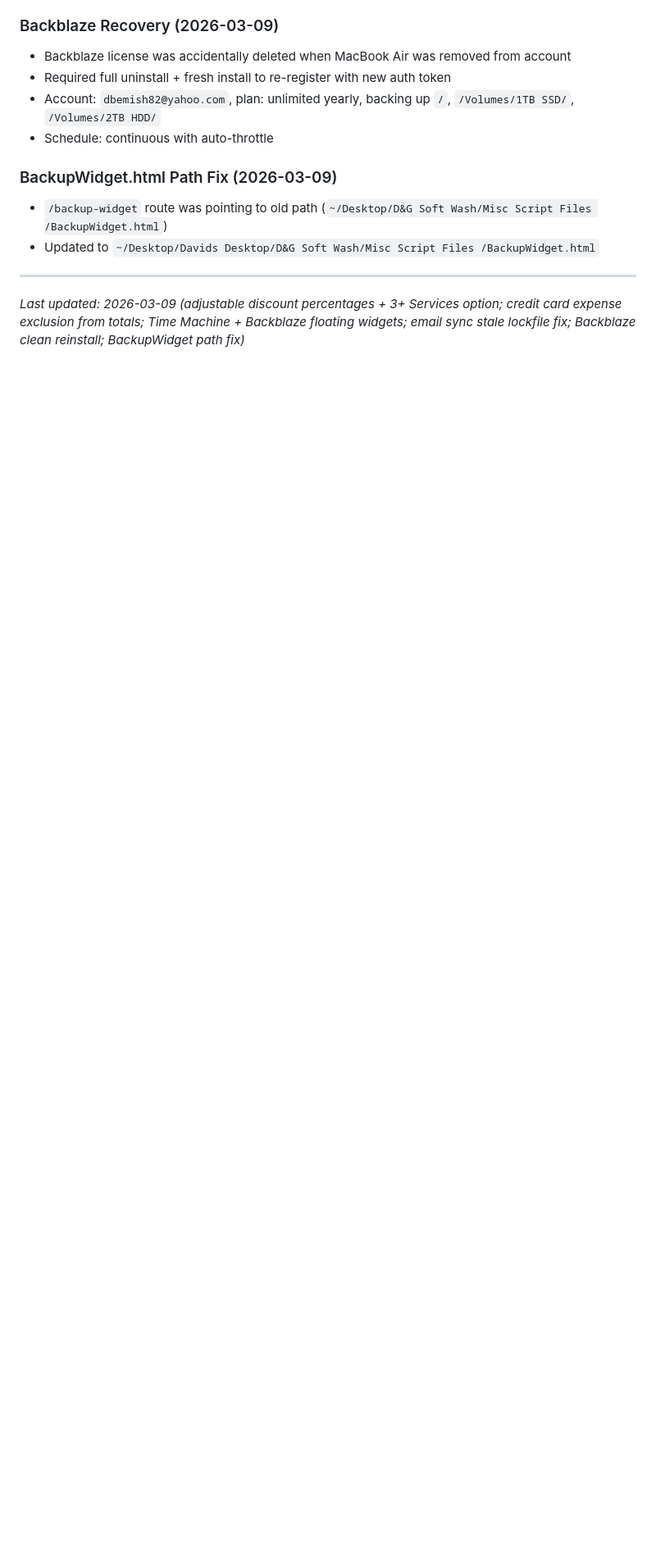
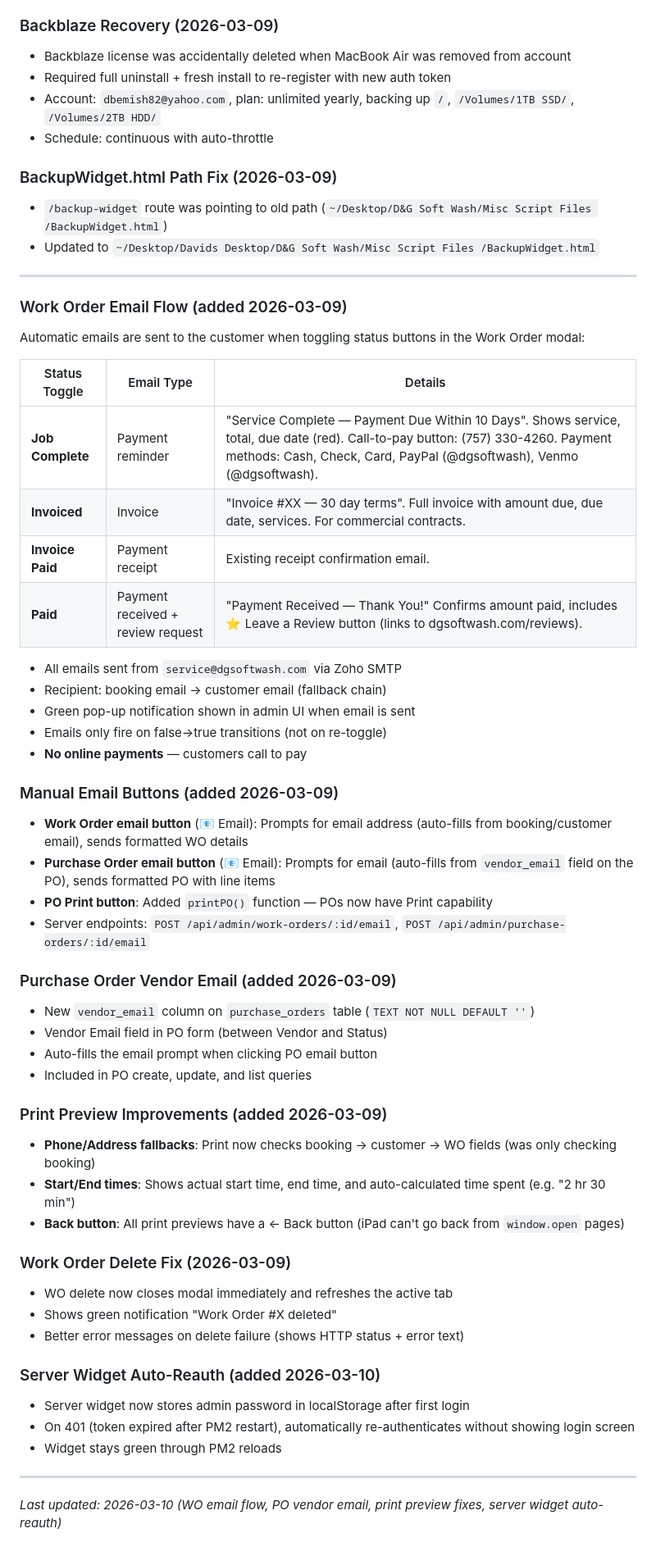
Before and after one commit to dgsoftwash/dg-softwash, a Markdown page: MAINTENANCE.md, the part around one of its changes. Shown at 82% size. GitHub-like rendering; blank space fills up the shorter version.

Commit message:
Update MAINTENANCE.md with email flow, PO vendor email, print fixes, auto-reauth

```diff
--- a/MAINTENANCE.md
+++ b/MAINTENANCE.md
@@ -540,4 +544,49 @@ cp OutputBin "/Applications/AppName.app/Contents/MacOS/BinaryName"
 
 ---
 
-*Last updated: 2026-03-09 (adjustable discount percentages + 3+ Services option; credit card expense exclusion from totals; Time Machine + Backblaze floating widgets; email sync stale lockfile fix; Backblaze clean reinstall; BackupWidget path fix)*
+### Work Order Email Flow (added 2026-03-09)
+Automatic emails are sent to the customer when toggling status buttons in the Work Order modal:
+
+| Status Toggle | Email Type | Details |
+|---|---|---|
+| **Job Complete** | Payment reminder | "Service Complete — Payment Due Within 10 Days". Shows service, total, due date (red). Call-to-pay button: (757) 330-4260. Payment methods: Cash, Check, Card, PayPal (@dgsoftwash), Venmo (@dgsoftwash). |
+| **Invoiced** | Invoice | "Invoice #XX — 30 day terms". Full invoice with amount due, due date, services. For commercial contracts. |
+| **Invoice Paid** | Payment receipt | Existing receipt confirmation email. |
+| **Paid** | Payment received + review request | "Payment Received — Thank You!" Confirms amount paid, includes ⭐ Leave a Review button (links to dgsoftwash.com/reviews). |
+
+- All emails sent from `service@dgsoftwash.com` via Zoho SMTP
+- Recipient: booking email → customer email (fallback chain)
+- Green pop-up notification shown in admin UI when email is sent
+- Emails only fire on false→true transitions (not on re-toggle)
+- **No online payments** — customers call to pay
+
+### Manual Email Buttons (added 2026-03-09)
+- **Work Order email button** (📧 Email): Prompts for email address (auto-fills from booking/customer email), sends formatted WO details
+- **Purchase Order email button** (📧 Email): Prompts for email (auto-fills from `vendor_email` field on the PO), sends formatted PO with line items
+- **PO Print button**: Added `printPO()` function — POs now have Print capability
+- Server endpoints: `POST /api/admin/work-orders/:id/email`, `POST /api/admin/purchase-orders/:id/email`
+
+### Purchase Order Vendor Email (added 2026-03-09)
+- New `vendor_email` column on `purchase_orders` table (`TEXT NOT NULL DEFAULT ''`)
+- Vendor Email field in PO form (between Vendor and Status)
+- Auto-fills the email prompt when clicking PO email button
+- Included in PO create, update, and list queries
+
+### Print Preview Improvements (added 2026-03-09)
+- **Phone/Address fallbacks**: Print now checks booking → customer → WO fields (was only checking booking)
+- **Start/End times**: Shows actual start time, end time, and auto-calculated time spent (e.g. "2 hr 30 min")
+- **Back button**: All print previews have a ← Back button (iPad can't go back from `window.open` pages)
+
+### Work Order Delete Fix (2026-03-09)
+- WO delete now closes modal immediately and refreshes the active tab
+- Shows green notification "Work Order #X deleted"
+- Better error messages on delete failure (shows HTTP status + error text)
+
+### Server Widget Auto-Reauth (added 2026-03-10)
+- Server widget now stores admin password in localStorage after first login
+- On 401 (token expired after PM2 restart), automatically re-authenticates without showing login screen
+- Widget stays green through PM2 reloads
+
+---
+
+*Last updated: 2026-03-10 (WO email flow, PO vendor email, print preview fixes, server widget auto-reauth)*
```
Also changed, not shown: other parts of MAINTENANCE.md (+5 -1 lines).
